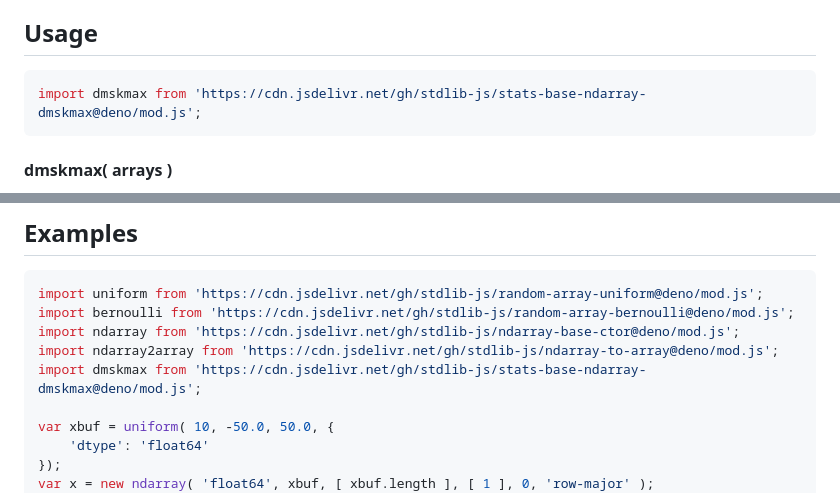
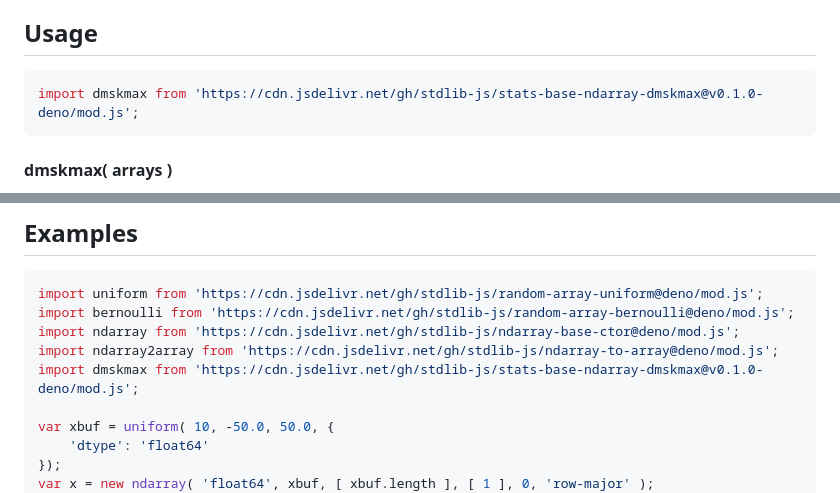
Before and after one commit to stdlib-js/stats-base-ndarray-dmskmax, a Markdown page: README.md, 2 parts joined by grey strips. Rendered like a GitHub page.

Commit message:
Update README.md for Deno bundle v0.1.0

````diff
--- a/README.md
+++ b/README.md
@@ -48,7 +48,7 @@ limitations under the License.
 ## Usage
 
 ```javascript
-import dmskmax from 'https://cdn.jsdelivr.net/gh/stdlib-js/stats-base-ndarray-dmskmax@deno/mod.js';
+import dmskmax from 'https://cdn.jsdelivr.net/gh/stdlib-js/stats-base-ndarray-dmskmax@v0.1.0-deno/mod.js';
 ```
 
 #### dmskmax( arrays )
@@ -100,7 +100,7 @@ import uniform from 'https://cdn.jsdelivr.net/gh/stdlib-js/random-array-uniform@
 import bernoulli from 'https://cdn.jsdelivr.net/gh/stdlib-js/random-array-bernoulli@deno/mod.js';
 import ndarray from 'https://cdn.jsdelivr.net/gh/stdlib-js/ndarray-base-ctor@deno/mod.js';
 import ndarray2array from 'https://cdn.jsdelivr.net/gh/stdlib-js/ndarray-to-array@deno/mod.js';
-import dmskmax from 'https://cdn.jsdelivr.net/gh/stdlib-js/stats-base-ndarray-dmskmax@deno/mod.js';
+import dmskmax from 'https://cdn.jsdelivr.net/gh/stdlib-js/stats-base-ndarray-dmskmax@v0.1.0-deno/mod.js';
 
 var xbuf = uniform( 10, -50.0, 50.0, {
     'dtype': 'float64'
````
